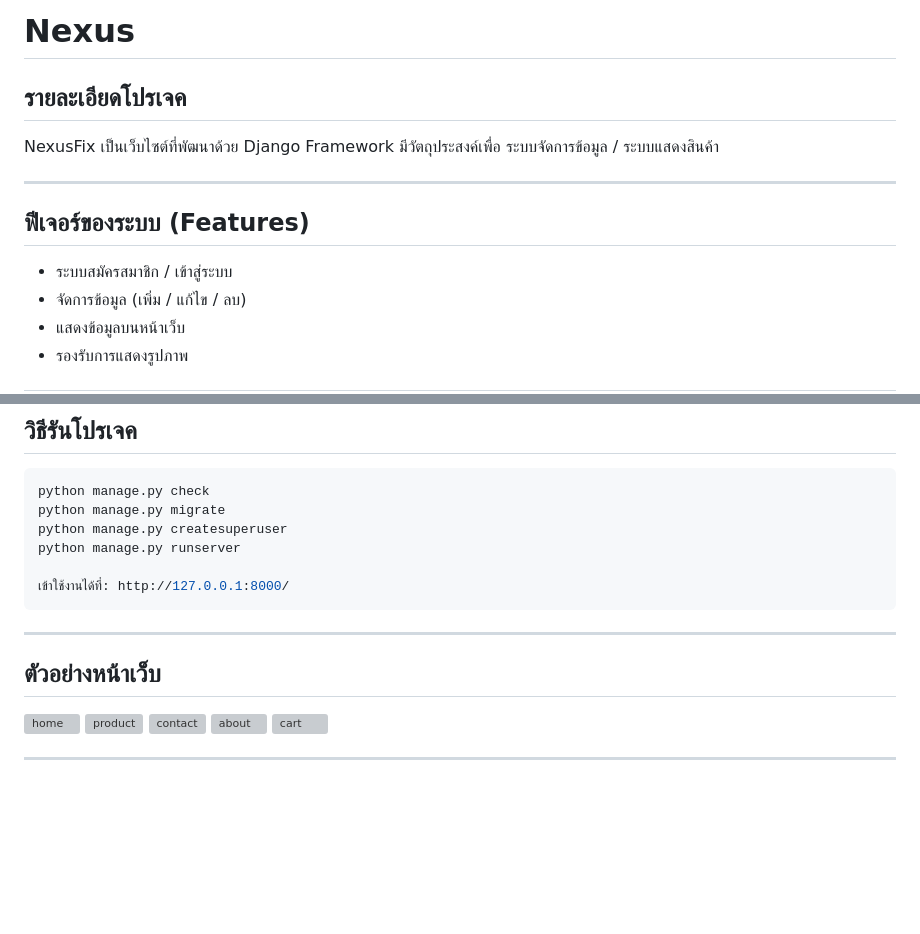
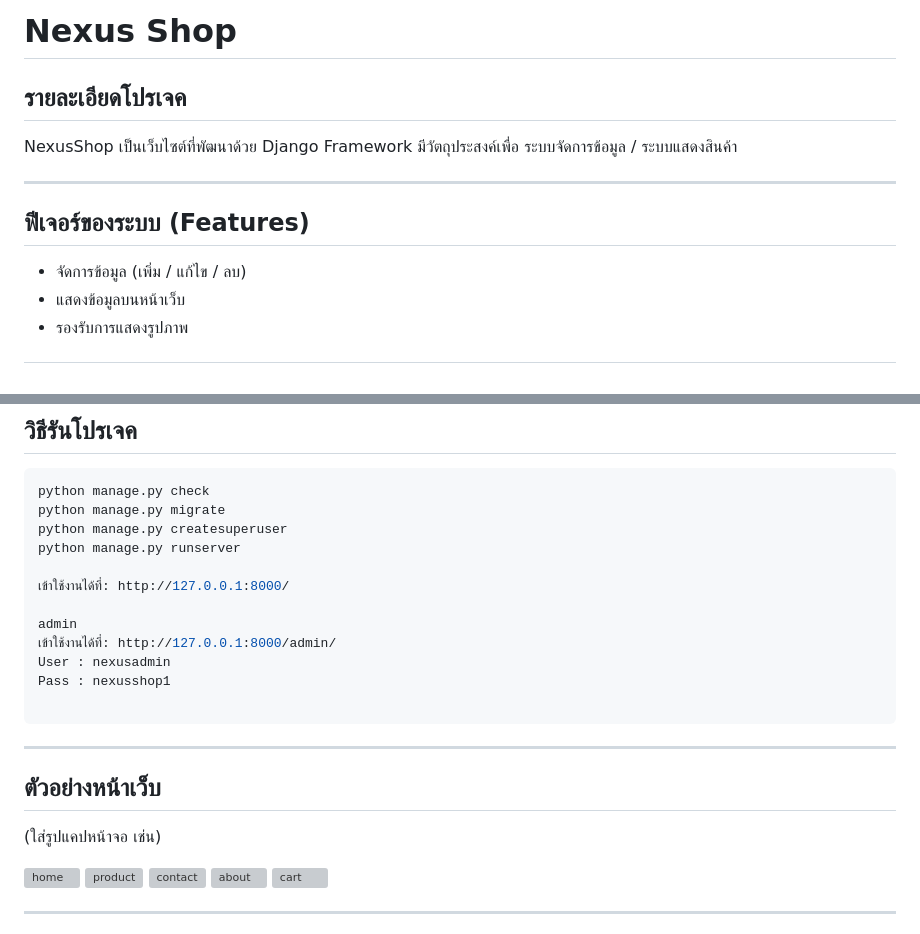
Before and after one commit to droply2550/ProjectNexusShop, a Markdown page: NexusShop/Nexus/README.md, 2 parts joined by grey strips. Drawn GitHub-style; blank space fills up the shorter version; grey boxes are pictures that could not be loaded.

````diff
--- a/NexusShop/Nexus/README.md
+++ b/NexusShop/Nexus/README.md
@@ -1,15 +1,14 @@
-# Nexus
+# Nexus Shop
 
 ## รายละเอียดโปรเจค
 
-NexusFix เป็นเว็บไซต์ที่พัฒนาด้วย Django Framework
+NexusShop เป็นเว็บไซต์ที่พัฒนาด้วย Django Framework
 มีวัตถุประสงค์เพื่อ ระบบจัดการข้อมูล / ระบบแสดงสินค้า
 
 ---
 
 ## ฟีเจอร์ของระบบ (Features)
 
-*  ระบบสมัครสมาชิก / เข้าสู่ระบบ
 *  จัดการข้อมูล (เพิ่ม / แก้ไข / ลบ)
 *  แสดงข้อมูลบนหน้าเว็บ
 *  รองรับการแสดงรูปภาพ
@@ -58,12 +57,18 @@ python manage.py createsuperuser
 python manage.py runserver
 
 เข้าใช้งานได้ที่: http://127.0.0.1:8000/
+
+admin
+เข้าใช้งานได้ที่: http://127.0.0.1:8000/admin/
+User : nexusadmin
+Pass : nexusshop1
+
 ```
 ---
 
 ## ตัวอย่างหน้าเว็บ
 
-
+(ใส่รูปแคปหน้าจอ เช่น)
 
 ![home](cardshop/static/images/home.png)
 ![product](cardshop/static/images/product.png)
````
